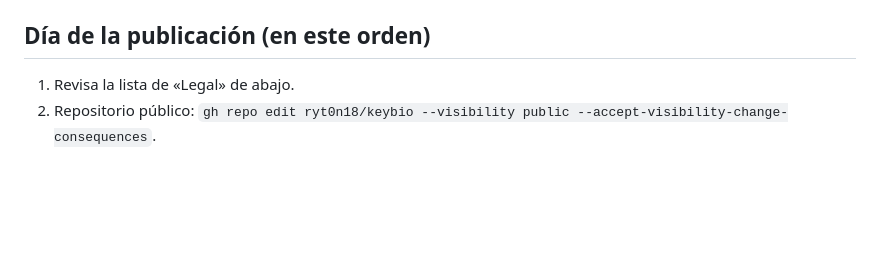
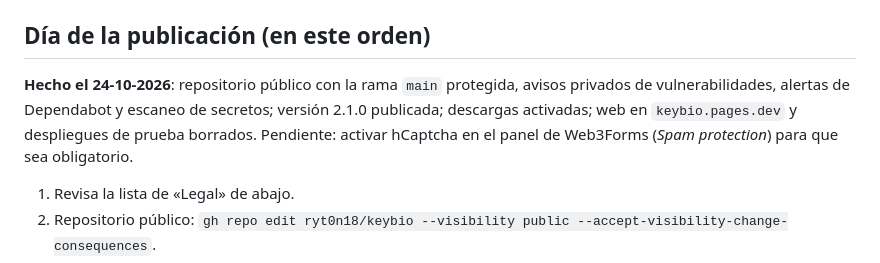
Before and after one commit to ryt0n18/keybio, a Markdown page: docs/publicar.md, the part around the change. Rendered like a GitHub page; blank space fills up the shorter version.

Commit message:
Guía de publicación: publicado el 24-10-2026
Co-Authored-By: Claude Opus 5.5 <noreply@anthropic.com>

```diff
--- a/docs/publicar.md
+++ b/docs/publicar.md
@@ -48,6 +48,12 @@ Los nombres de los ficheros que espera la web están en `config.js` y los compru
       privado de GitHub (`git config user.email`).
 
 ## Día de la publicación (en este orden)
+
+**Hecho el 24-10-2026**: repositorio público con la rama `main` protegida, avisos privados de
+vulnerabilidades, alertas de Dependabot y escaneo de secretos; versión 2.1.0 publicada; descargas
+activadas; web en `keybio.pages.dev` y despliegues de prueba borrados. Pendiente: activar hCaptcha
+en el panel de Web3Forms (*Spam protection*) para que sea obligatorio.
+
 
 1. Revisa la lista de «Legal» de abajo.
 2. Repositorio público: `gh repo edit ryt0n18/keybio --visibility public
```
